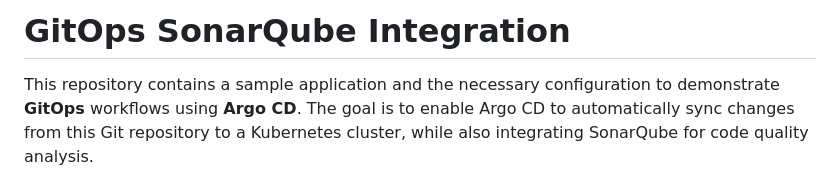
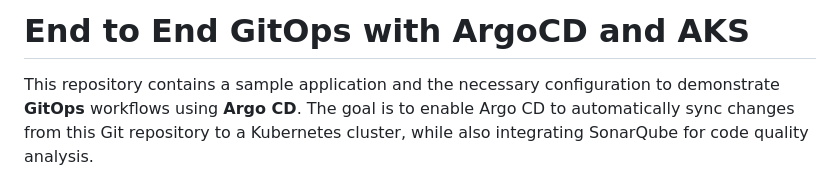
Before and after one commit to singneha/gitops-integrate-sonarqube-for-code-analysis-repo, a Markdown page: README.md, the part around the change. Drawn GitHub-style.

Commit message:
gitops yml

```diff
--- a/README.md
+++ b/README.md
@@ -1,4 +1,4 @@
-# GitOps SonarQube Integration
+# End to End GitOps with ArgoCD and AKS
 
 This repository contains a sample application and the necessary configuration to demonstrate **GitOps** workflows using **Argo CD**. The goal is to enable Argo CD to automatically sync changes from this Git repository to a Kubernetes cluster, while also integrating SonarQube for code quality analysis.
 
```
